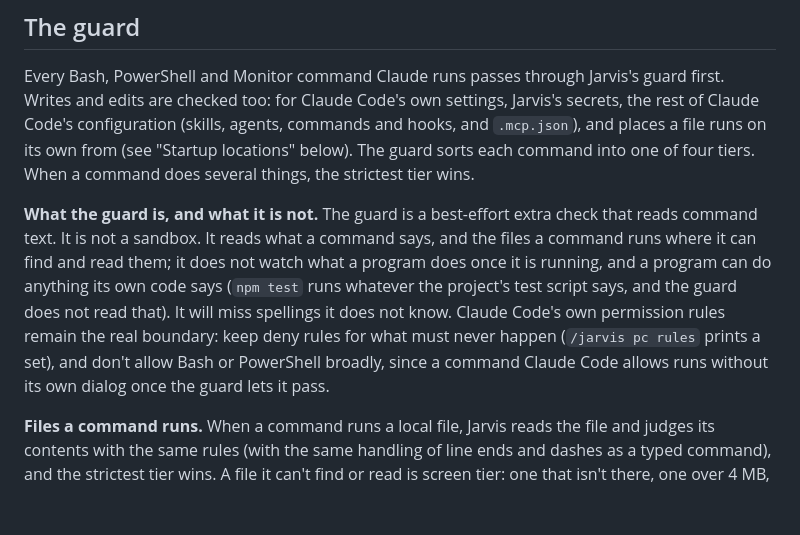
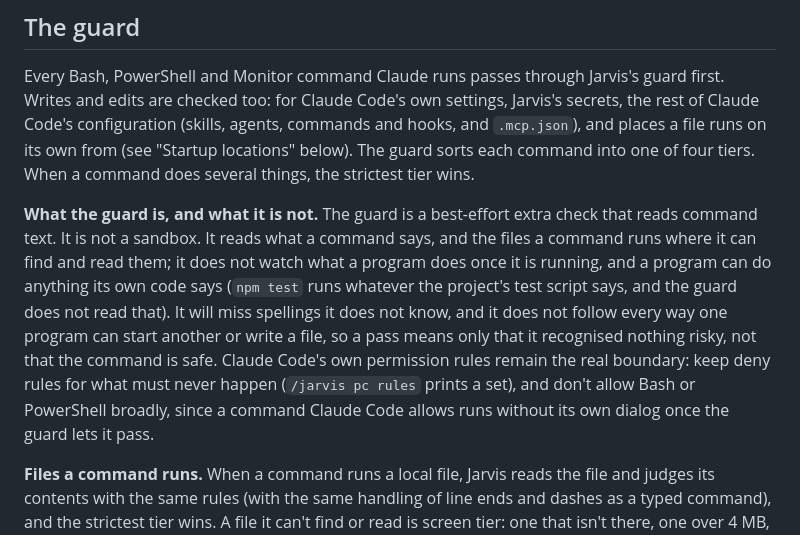
Before and after one commit to rotembab/jarvis-claude-mod, a Markdown page: docs/PC-CONTROL.md, the part around the change. Drawn GitHub-style; blank space fills up the shorter version.

Commit message:
Say plainly that a guard pass is not a safety verdict
Co-Authored-By: Claude Opus 5.5 (1M context) <noreply@anthropic.com>
Claude-Session: https://claude.ai/code/session_012o5u7Xi2NYb6DKzhLJXVsz

```diff
--- a/docs/PC-CONTROL.md
+++ b/docs/PC-CONTROL.md
@@ -8,7 +8,7 @@ Jarvis only ever makes Claude Code stricter. It never answers a permission decis
 
 Every Bash, PowerShell and Monitor command Claude runs passes through Jarvis's guard first. Writes and edits are checked too: for Claude Code's own settings, Jarvis's secrets, the rest of Claude Code's configuration (skills, agents, commands and hooks, and `.mcp.json`), and places a file runs on its own from (see "Startup locations" below). The guard sorts each command into one of four tiers. When a command does several things, the strictest tier wins.
 
-**What the guard is, and what it is not.** The guard is a best-effort extra check that reads command text. It is not a sandbox. It reads what a command says, and the files a command runs where it can find and read them; it does not watch what a program does once it is running, and a program can do anything its own code says (`npm test` runs whatever the project's test script says, and the guard does not read that). It will miss spellings it does not know. Claude Code's own permission rules remain the real boundary: keep deny rules for what must never happen (`/jarvis pc rules` prints a set), and don't allow Bash or PowerShell broadly, since a command Claude Code allows runs without its own dialog once the guard lets it pass.
+**What the guard is, and what it is not.** The guard is a best-effort extra check that reads command text. It is not a sandbox. It reads what a command says, and the files a command runs where it can find and read them; it does not watch what a program does once it is running, and a program can do anything its own code says (`npm test` runs whatever the project's test script says, and the guard does not read that). It will miss spellings it does not know, and it does not follow every way one program can start another or write a file, so a pass means only that it recognised nothing risky, not that the command is safe. Claude Code's own permission rules remain the real boundary: keep deny rules for what must never happen (`/jarvis pc rules` prints a set), and don't allow Bash or PowerShell broadly, since a command Claude Code allows runs without its own dialog once the guard lets it pass.
 
 **Files a command runs.** When a command runs a local file, Jarvis reads the file and judges its contents with the same rules (with the same handling of line ends and dashes as a typed command), and the strictest tier wins. A file it can't find or read is screen tier: one that isn't there, one over 4 MB, or one whose name or folder is in a variable Jarvis can't fill in (`bash "$SCRIPTS/build.sh"`). This covers:
 
```
